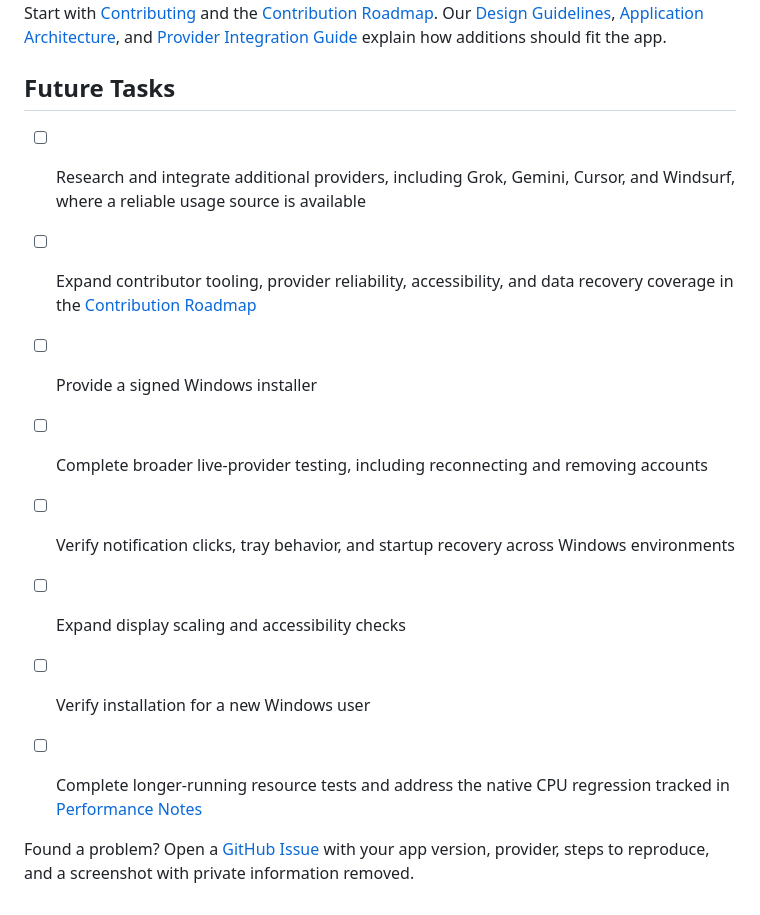
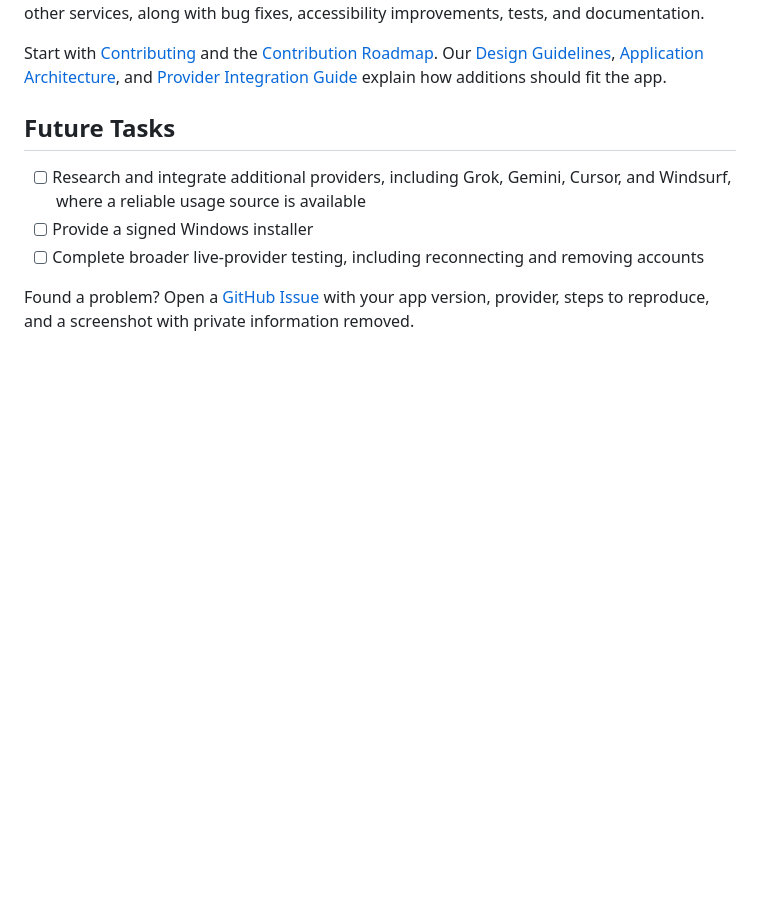
Before and after one commit to lancelarsen/AI-Token-Scrooge, a Markdown page: README.md, the part around the change. GitHub-like rendering; blank space fills up the shorter version.

Commit message:
Trim README future tasks to planned product work

```diff
--- a/README.md
+++ b/README.md
@@ -160,13 +160,7 @@ Start with [Contributing](CONTRIBUTING.md) and the [Contribution Roadmap](tasks/
 ## Future Tasks
 
 - [ ] Research and integrate additional providers, including Grok, Gemini, Cursor, and Windsurf, where a reliable usage source is available
-- [ ] Expand contributor tooling, provider reliability, accessibility, and data recovery coverage in the [Contribution Roadmap](tasks/contributor-roadmap.md)
-
 - [ ] Provide a signed Windows installer
 - [ ] Complete broader live-provider testing, including reconnecting and removing accounts
-- [ ] Verify notification clicks, tray behavior, and startup recovery across Windows environments
-- [ ] Expand display scaling and accessibility checks
-- [ ] Verify installation for a new Windows user
-- [ ] Complete longer-running resource tests and address the native CPU regression tracked in [Performance Notes](docs/native-performance.md)
 
 Found a problem? Open a [GitHub Issue](https://github.com/lancelarsen/AI-Token-Scrooge/issues) with your app version, provider, steps to reproduce, and a screenshot with private information removed.
```
